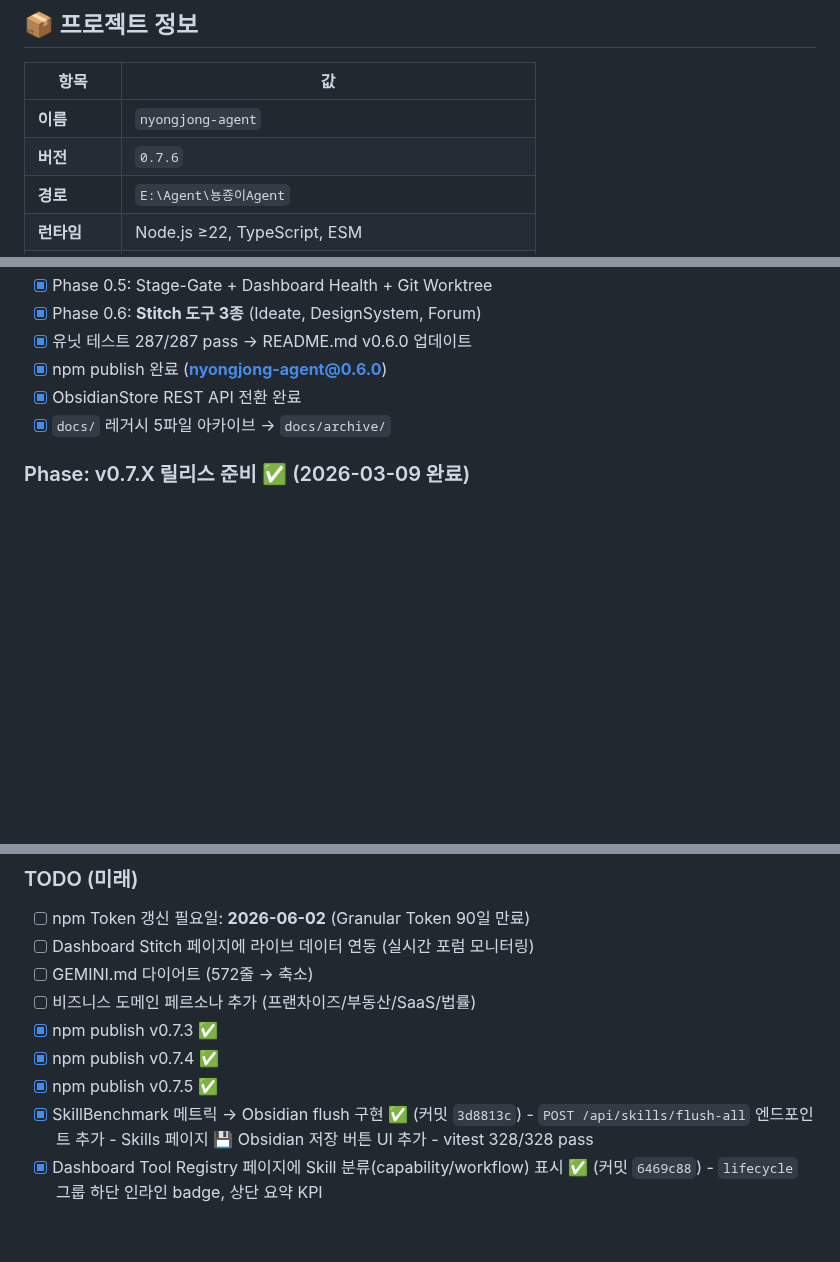
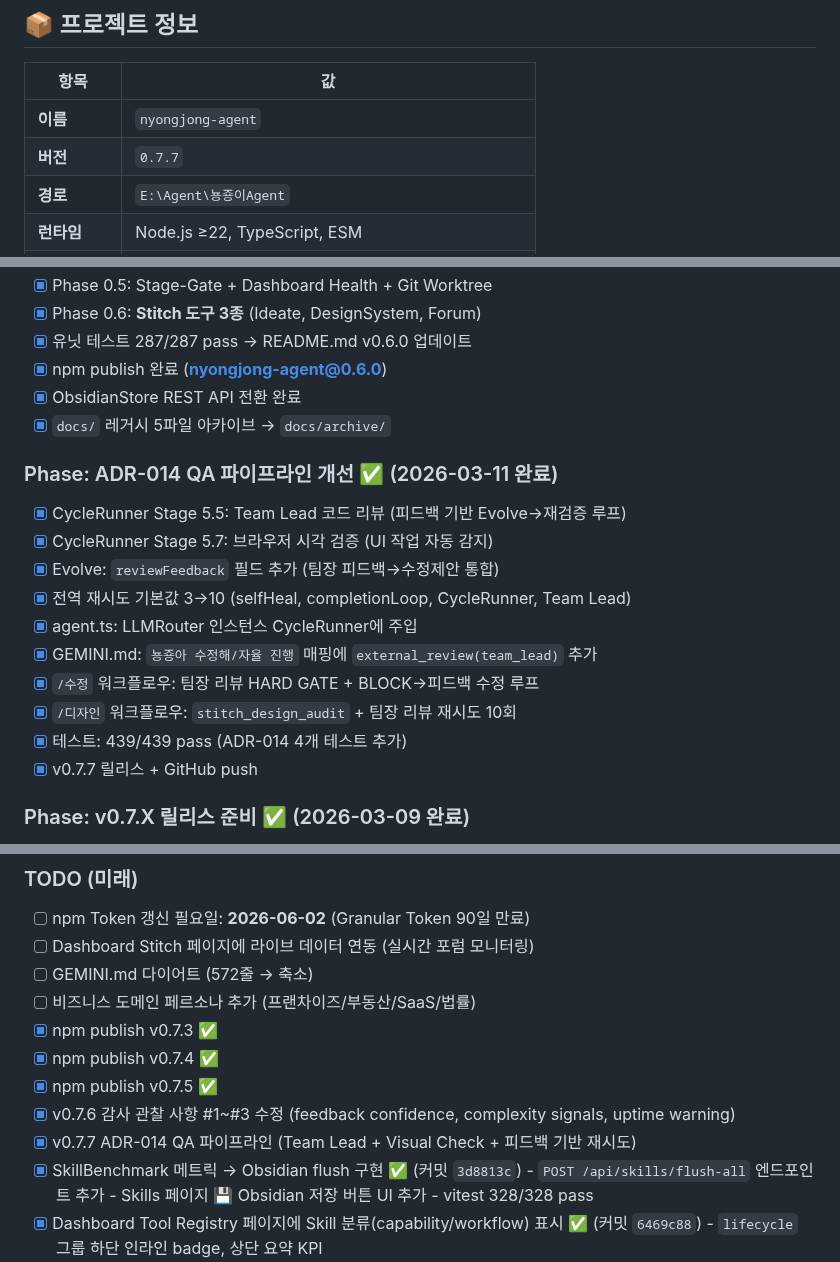
Before and after one commit to Hwani-Net/nyongjong-agent, a Markdown page: docs/PROJECT_CONTEXT.md, 3 parts joined by grey strips. GitHub-like rendering; blank space fills up the shorter version.

Commit message:
docs: update PROJECT_CONTEXT for v0.7.7 + ADR-014

```diff
--- a/docs/PROJECT_CONTEXT.md
+++ b/docs/PROJECT_CONTEXT.md
@@ -8,7 +8,7 @@
 | 항목 | 값 |
 |------|-----|
 | **이름** | `nyongjong-agent` |
-| **버전** | `0.7.6` |
+| **버전** | `0.7.7` |
 | **경로** | `E:\Agent\뇽죵이Agent` |
 | **런타임** | Node.js ≥22, TypeScript, ESM |
 | **테스트** | vitest — **439/439 pass** (30 파일) |
@@ -52,6 +52,19 @@ src/
 - [x] ObsidianStore REST API 전환 완료
 - [x] `docs/` 레거시 5파일 아카이브 → `docs/archive/`
 
+### Phase: ADR-014 QA 파이프라인 개선 ✅ (2026-03-11 완료)
+
+- [x] CycleRunner Stage 5.5: Team Lead 코드 리뷰 (피드백 기반 Evolve→재검증 루프)
+- [x] CycleRunner Stage 5.7: 브라우저 시각 검증 (UI 작업 자동 감지)
+- [x] Evolve: `reviewFeedback` 필드 추가 (팀장 피드백→수정제안 통합)
+- [x] 전역 재시도 기본값 3→10 (selfHeal, completionLoop, CycleRunner, Team Lead)
+- [x] agent.ts: LLMRouter 인스턴스 CycleRunner에 주입
+- [x] GEMINI.md: `뇽죵아 수정해/자율 진행` 매핑에 `external_review(team_lead)` 추가
+- [x] `/수정` 워크플로우: 팀장 리뷰 HARD GATE + BLOCK→피드백 수정 루프
+- [x] `/디자인` 워크플로우: `stitch_design_audit` + 팀장 리뷰 재시도 10회
+- [x] 테스트: 439/439 pass (ADR-014 4개 테스트 추가)
+- [x] v0.7.7 릴리스 + GitHub push
+
 ### Phase: v0.7.X 릴리스 준비 ✅ (2026-03-09 완료)
 
 - [x] 워크플로우 분석.md, 자율.md에 `persona_generate` 선행 조건 수동 매핑 추가 (GAP 1)
@@ -87,6 +100,8 @@ src/
 - [x] npm publish v0.7.3 ✅
 - [x] npm publish v0.7.4 ✅
 - [x] npm publish v0.7.5 ✅
+- [x] v0.7.6 감사 관찰 사항 #1~#3 수정 (feedback confidence, complexity signals, uptime warning)
+- [x] v0.7.7 ADR-014 QA 파이프라인 (Team Lead + Visual Check + 피드백 기반 재시도)
 - [x] SkillBenchmark 메트릭 → Obsidian flush 구현 ✅ (커밋 `3d8813c`)
       - `POST /api/skills/flush-all` 엔드포인트 추가
       - Skills 페이지 💾 Obsidian 저장 버튼 UI 추가
```
